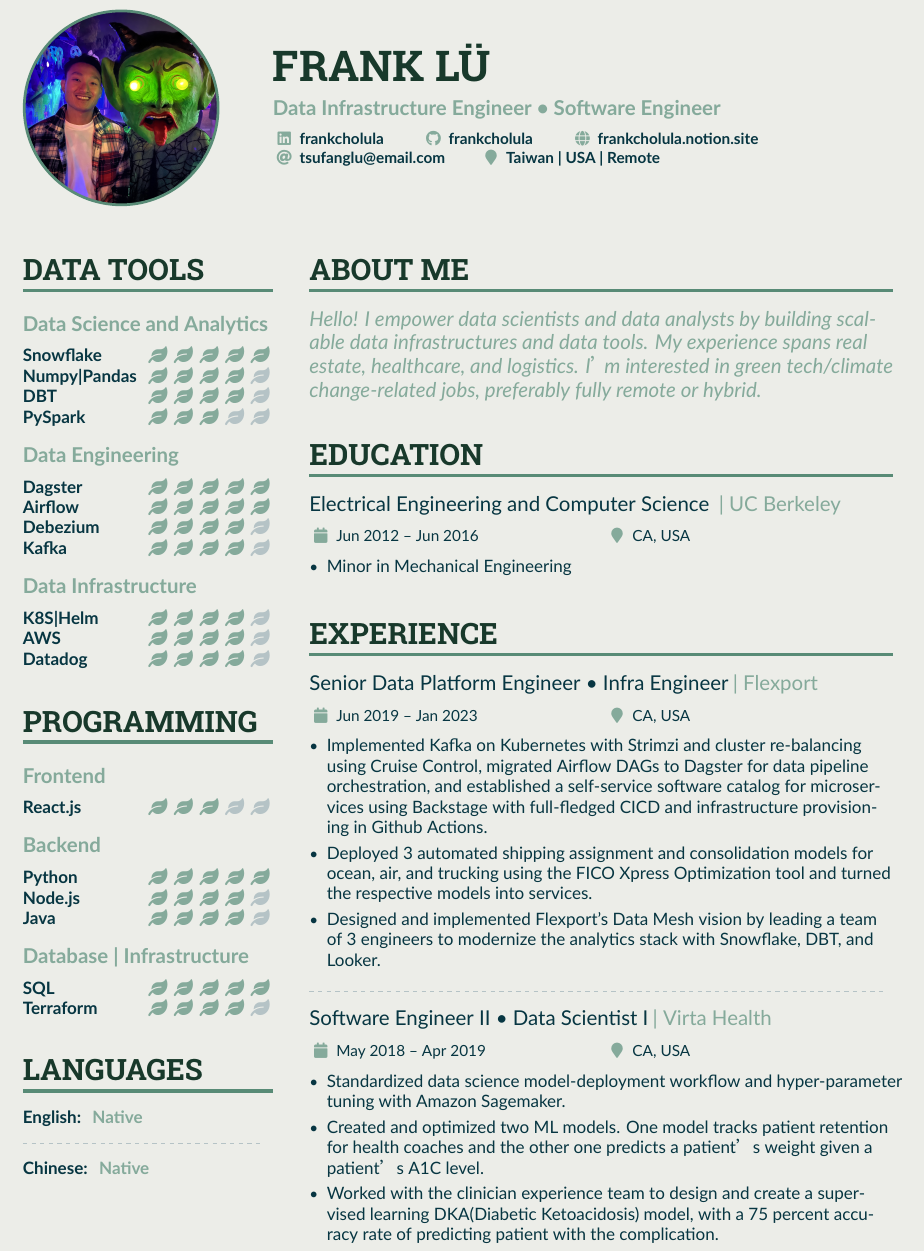
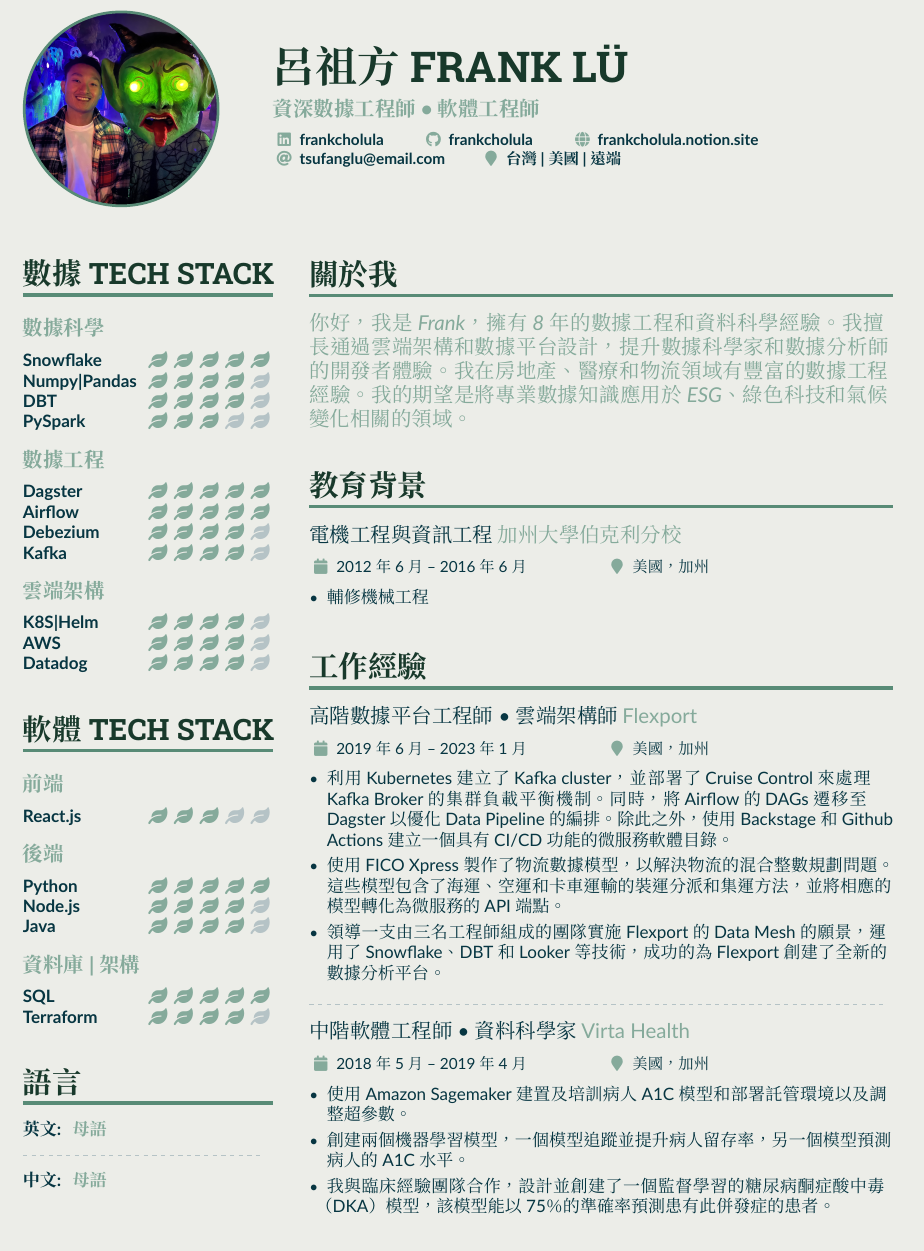
Before and after one commit to frankcholula/resume, a LaTeX CV (main-zh.tex): part of the page, cut so that both start at the same text. Compiled offline with XeLaTeX; a missing font is replaced by an installed copy or a similar font.

Commit message:
added chinese resume.

```diff
--- a/main-zh.tex
+++ b/main-zh.tex
@@ -43,9 +43,12 @@
 % The paracol package lets you typeset columns of text in parallel
 \usepackage{paracol}
 \usepackage{xeCJK}
-\setCJKmainfont{Droid Sans Fallback}
-\setCJKsansfont{WenQuanYi Zen Hei}
-\setCJKmonofont{cwTeXFangSong}
+\setCJKmainfont{Noto Serif CJK TC}
+\setCJKmonofont{Noto Serif CJK TC}
+\setCJKsansfont{Noto Serif CJK TC}
+\XeTeXlinebreaklocale "zh" %文字間隔
+
+\XeTeXlinebreakskip = 0pt plus 1pt
 
 % Change the font if you want to, depending on whether
 % you're using pdflatex or xelatex/lualatex
@@ -103,8 +106,8 @@
 \renewcommand{\ratingmarker}{\faLeaf}
 
 \begin{document}
-\name{Frank Lü}
-\tagline{Data Infrastructure Engineer • Software Engineer}
+\name{呂祖方 Frank Lü}
+\tagline{資深數據工程師 • 軟體工程師}
 %% You can add multiple photos on the left or right
 \photoL{4cm}{frank-lu}
 
@@ -115,7 +118,7 @@
     \homepage{frankcholula.notion.site} \\
     \email{tsufanglu@email.com}\smallskip
     % \phone{+01-2345-678901}
-    \location{Taiwan | USA | Remote}
+    \location{台灣 | 美國 | 遠端}
     % \npm{npmUser}
     % \dev{devtoUser}
     %\homepage{nicolasomar.me}
@@ -142,22 +145,22 @@
 % break across pages if things get too long.
 \begin{paracol}{2}
     % ----- DATA TOOLS -----
-    \cvsection{Data Tools}
-    \cvsubsection{Data Science and Analytics}
+    \cvsection{數據 Tech Stack}
+    \cvsubsection{數據科學}
     \cvskill{Snowflake}{5}
     \cvskill{Numpy|Pandas}{4}
     \cvskill{DBT}{4}
     \cvskill{PySpark}{3}
     \medskip
 
-    \cvsubsection{Data Engineering}
+    \cvsubsection{數據工程}
     \cvskill{Dagster}{5}
     \cvskill{Airflow}{5}
     \cvskill{Debezium}{4}
     \cvskill{Kafka}{4}
     \medskip
 
-    \cvsubsection{Data Infrastructure}
+    \cvsubsection{雲端架構}
     \cvskill{K8S|Helm}{4}
     \cvskill{AWS}{4}
     \cvskill{Datadog}{4}
@@ -165,28 +168,28 @@
     % ----- DATA TOOLS -----
 
     % ----- PROGRAMMING -----
-    \cvsection{Programming}
+    \cvsection{軟體 Tech Stack}
 
-    \cvsubsection{Frontend}
+    \cvsubsection{前端}
     \cvskill{React.js}{3}
     \medskip
 
-    \cvsubsection{Backend}
+    \cvsubsection{後端}
     \cvskill{Python}{5}
     \cvskill{Node.js}{4}
     \cvskill{Java}{4}
     \medskip
 
-    \cvsubsection{Database | Infrastructure}
+    \cvsubsection{資料庫 | 架構}
     \cvskill{SQL}{5}
     \cvskill{Terraform}{4}
     % ----- PROGRAMMING -----
 
     % ----- LANGUAGES -----
-    \cvsection{Languages}
-    \cvlang{English}{Native}\\
+    \cvsection{語言}
+    \cvlang{英文}{母語}\\
     \divider
-    \cvlang{Chinese}{Native}\\
+    \cvlang{中文}{母語}\\
     %% Yeah I didn't spend too much time making all the
     %% spacing consistent... sorry. Use \smallskip, \medskip,
     %% \bigskip, \vpsace etc to make ajustments.
@@ -243,33 +246,33 @@
     \switchcolumn
 
     % ----- ABOUT ME -----
-    \cvsection{About Me}
+    \cvsection{關於我}
     \begin{quote}
-        Hello! I empower data scientists and data analysts by building scalable data infrastructures and data tools. My experience spans real estate, healthcare, and logistics. I’m interested in green tech/climate change-related jobs, preferably fully remote or hybrid.
+        你好，我是Frank，擁有8年的數據工程和資料科學經驗。我擅長通過雲端架構和數據平台設計，提升數據科學家和數據分析師的開發者體驗。我在房地產、醫療和物流領域有豐富的數據工程經驗。我的期望是將專業數據知識應用於ESG、綠色科技和氣候變化相關的領域。
     \end{quote}
     % ----- ABOUT ME -----
     % ----- EDUCATION -----
-    \cvsection{Education}
-    \cvevent{Electrical Engineering and Computer Science }{| UC Berkeley}{Jun 2012 -- Jun 2016}{CA, USA}
+    \cvsection{教育背景}
+    \cvevent{電機工程與資訊工程}{加州大學伯克利分校}{2012年6月 -- 2016年6月}{美國，加州}
     \begin{itemize}
-        \item Minor in Mechanical Engineering
+        \item 輔修機械工程
     \end{itemize}
     % ----- EDUCATION -----
     % ----- EXPERIENCE -----
-    \cvsection{Experience}
-    \cvevent{Senior Data Platform Engineer • Infra Engineer}{| Flexport}{Jun 2019 -- Jan 2023}{CA, USA}
+    \cvsection{工作經驗}
+    \cvevent{高階數據平台工程師 • 雲端架構師}{Flexport}{2019年6月 -- 2023年1月}{美國，加州}
     \begin{itemize}
-        \item Implemented Kafka on Kubernetes with Strimzi and cluster re-balancing using Cruise Control, migrated Airflow DAGs to Dagster for data pipeline orchestration, and established a self-service software catalog for microservices using Backstage with full-fledged CICD and infrastructure provisioning in Github Actions.
-        \item Deployed 3 automated shipping assignment and consolidation models for ocean, air, and trucking using the FICO Xpress Optimization tool and turned the respective models into services.
-        \item Designed and implemented Flexport's Data Mesh vision by leading a team of 3 engineers to modernize the analytics stack with Snowflake, DBT, and Looker.
+        \item 利用Kubernetes建立了Kafka cluster，並部署了 Cruise Control 來處理 Kafka Broker的集群負載平衡機制。同時，將Airflow的DAGs遷移至Dagster以優化 Data Pipeline的編排。除此之外，使用Backstage 和 Github Actions 建立一個具有CI/CD功能的微服務軟體目錄。
+        \item 使用FICO Xpress 製作了物流數據模型，以解決物流的混合整數規劃問題。這些模型包含了海運、空運和卡車運輸的裝運分派和集運方法，並將相應的模型轉化為微服務的 API 端點。
+        \item 領導一支由三名工程師組成的團隊實施Flexport的 Data Mesh 的願景，運用了Snowflake、DBT和Looker等技術，成功的為 Flexport 創建了全新的數據分析平台。
     \end{itemize}
     \divider
 
-    \cvevent{Software Engineer II • Data Scientist I}{| Virta Health}{May 2018 -- Apr 2019}{CA, USA}
+    \cvevent{中階軟體工程師 • 資料科學家}{Virta Health}{2018年5月 -- 2019年4月}{美國，加州}
     \begin{itemize}
-        \item Standardized data science model-deployment workflow and hyper-parameter tuning with Amazon Sagemaker.
-        \item Created and optimized two ML models. One model tracks patient retention for health coaches and the other one predicts a patient’s weight given a patient’s A1C level.
-        \item Worked with the clinician experience team to design and create a supervised learning DKA(Diabetic Ketoacidosis) model, with a 75 percent accuracy rate of predicting patient with the complication.
+        \item 使用Amazon Sagemaker 建置及培訓病人A1C模型和部署託管環境以及調整超參數。
+        \item 創建兩個機器學習模型，一個模型追蹤並提升病人留存率，另一個模型預測病人的A1C水平。
+        \item 我與臨床經驗團隊合作，設計並創建了一個監督學習的糖尿病酮症酸中毒（DKA）模型，該模型能以75％的準確率預測患有此併發症的患者。
     \end{itemize}
     % ----- EXPERIENCE -----
 \end{paracol}
```
